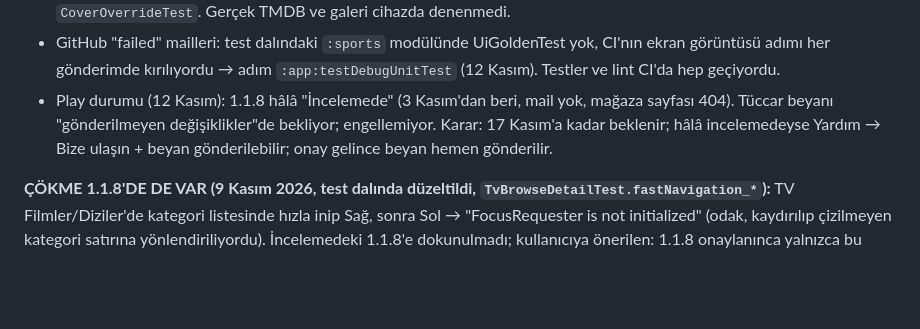
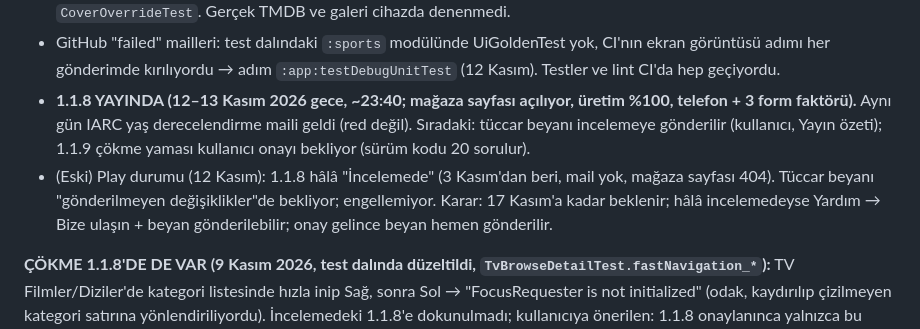
Before and after one commit to yilmazmurat08/cinestream, a Markdown page: CLAUDE.md, the part around the change. GitHub-like rendering; blank space fills up the shorter version.

Commit message:
Notlar: 1.1.8 Play'de yayında
Co-Authored-By: Claude Opus 5.5 <noreply@anthropic.com>
Claude-Session: https://claude.ai/code/session_0157pJE1Cia1MkpcLz8Wd6Qe

```diff
--- a/CLAUDE.md
+++ b/CLAUDE.md
@@ -138,7 +138,8 @@ Yayındaki uygulama bozulmasın diye ayrı dalda, ayrı modül olarak ve açma/k
 - Dizi yarışması: poster net (telefon ve TV), başlık "Diziyi bil, izle".
 - **Kapak Görselini Değiştir** (kullanıcı isteği, 11 Kasım; telefon: detay posterinin köşesindeki simge, TV: detayda düğme): TMDB'de aynı adla bulunan yapımların kapakları + en yakın yapımın öteki afişleri; telefonda galeriden seçme; "Varsayılana dön". Seçim cihazda (`CoverOverrideStore`, SharedPreferences `cover_overrides`; galeri resmi `filesDir/covers`); liste, Room ve TMDB eşleştirmesi değişmez; görsel yükleyicide (Coil interceptor + `SafeAsyncImage`) eski adres yeni kapağa çevrilir. Ayrı küçük arayüz `TmdbCoverService` (mevcut TmdbService'e dokunulmadı). Test `CoverOverrideTest`. Gerçek TMDB ve galeri cihazda denenmedi.
 - GitHub "failed" mailleri: test dalındaki `:sports` modülünde UiGoldenTest yok, CI'nın ekran görüntüsü adımı her gönderimde kırılıyordu → adım `:app:testDebugUnitTest` (12 Kasım). Testler ve lint CI'da hep geçiyordu.
-- Play durumu (12 Kasım): 1.1.8 hâlâ "İncelemede" (3 Kasım'dan beri, mail yok, mağaza sayfası 404). Tüccar beyanı "gönderilmeyen değişiklikler"de bekliyor; engellemiyor. Karar: 17 Kasım'a kadar beklenir; hâlâ incelemedeyse Yardım → Bize ulaşın + beyan gönderilebilir; onay gelince beyan hemen gönderilir.
+- **1.1.8 YAYINDA (12–13 Kasım 2026 gece, ~23:40; mağaza sayfası açılıyor, üretim %100, telefon + 3 form faktörü).** Aynı gün IARC yaş derecelendirme maili geldi (red değil). Sıradaki: tüccar beyanı incelemeye gönderilir (kullanıcı, Yayın özeti); 1.1.9 çökme yaması kullanıcı onayı bekliyor (sürüm kodu 20 sorulur).
+- (Eski) Play durumu (12 Kasım): 1.1.8 hâlâ "İncelemede" (3 Kasım'dan beri, mail yok, mağaza sayfası 404). Tüccar beyanı "gönderilmeyen değişiklikler"de bekliyor; engellemiyor. Karar: 17 Kasım'a kadar beklenir; hâlâ incelemedeyse Yardım → Bize ulaşın + beyan gönderilebilir; onay gelince beyan hemen gönderilir.
 
 **ÇÖKME 1.1.8'DE DE VAR (9 Kasım 2026, test dalında düzeltildi, `TvBrowseDetailTest.fastNavigation_*`):** TV Filmler/Diziler'de kategori listesinde hızla inip Sağ, sonra Sol → "FocusRequester is not initialized" (odak, kaydırılıp çizilmeyen kategori satırına yönlendiriliyordu). İncelemedeki 1.1.8'e dokunulmadı; kullanıcıya önerilen: 1.1.8 onaylanınca yalnızca bu düzeltmeyle küçük 1.1.9 (sürüm kodu 20; sürüm ve AAB için onay sorulur). Kullanıcı henüz karar vermedi.
 **Onaylı görsel taslaklar (16 Ekim 2026, kullanıcı "gayet güzel" dedi; yapılırken bunlara uyulur):** https://claude.ai/artifact/9x5LwnPhPkWVzWcXSTZZnk — kaynak dosyalar `docs/tasarim/ozellik-taslaklari/` (Main: alt bar + profil menüsü + başlık stili; Kaydirma; Cark; Yarisma; ArkaPlan). Renkler: zemin #0E071A, vurgu #D946EF, altın etiket #D4A853, buzlu bar rgba(42,40,56,0.62) + 1 px rgba(255,255,255,0.16) çerçeve. Yazı: başlık DM Serif Display eğik, gövde Manrope (ikisi de OFL). Posterler taslakta yer tutucu; uygulamada kullanıcının listesinden gelir. TV görünümleri henüz çizilmedi.
```
